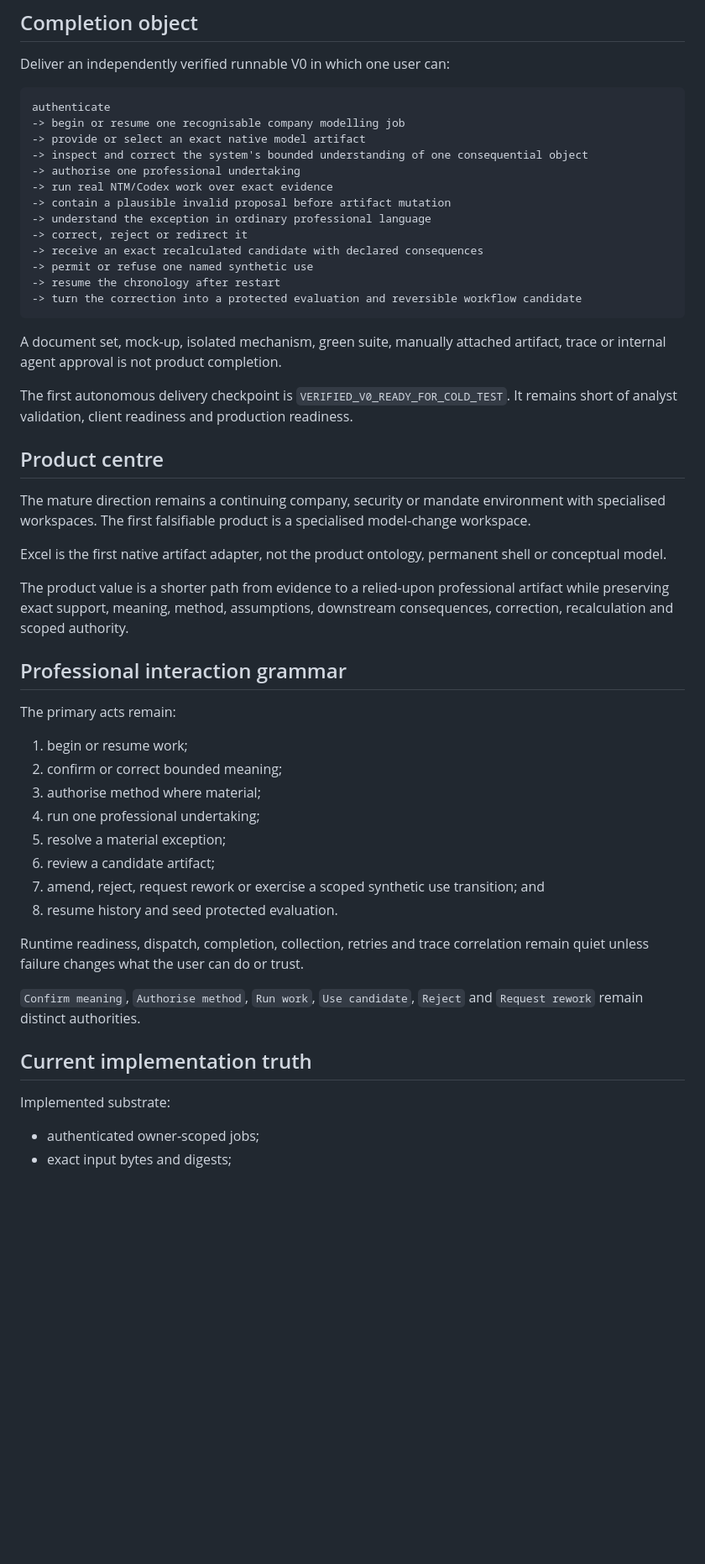
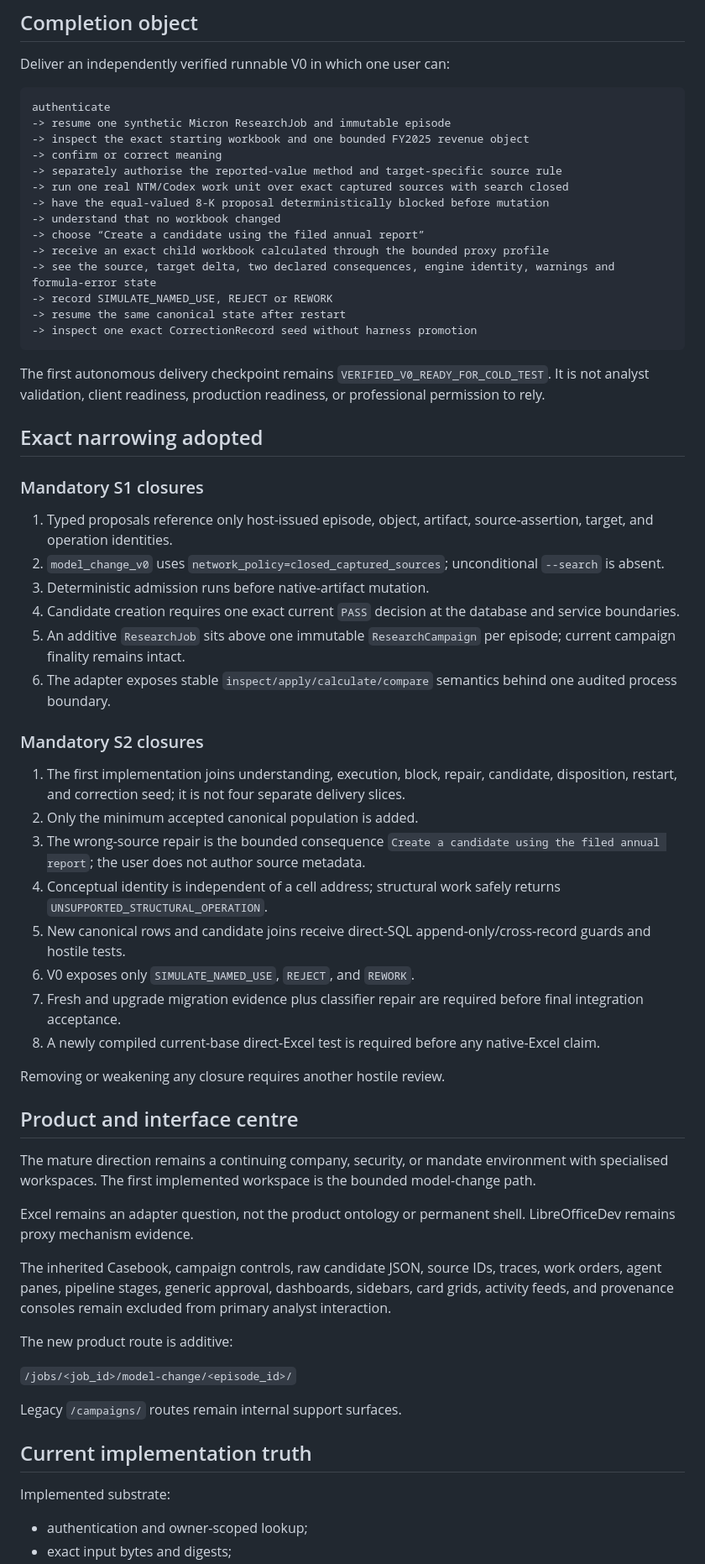
Before and after one commit to TJ4519/equities-research-cognition, a Markdown page: docs/pro/CURRENT_SEMANTIC_CHECKPOINT.md, the part around one of its changes. Shown at 84% size. Drawn GitHub-style; blank space fills up the shorter version.

````diff
--- a/docs/pro/CURRENT_SEMANTIC_CHECKPOINT.md
+++ b/docs/pro/CURRENT_SEMANTIC_CHECKPOINT.md
@@ -53,52 +56,64 @@ Deliver an independently verified runnable V0 in which one user can:
 
 ```text
 authenticate
--> begin or resume one recognisable company modelling job
--> provide or select an exact native model artifact
--> inspect and correct the system's bounded understanding of one consequential object
--> authorise one professional undertaking
--> run real NTM/Codex work over exact evidence
--> contain a plausible invalid proposal before artifact mutation
--> understand the exception in ordinary professional language
--> correct, reject or redirect it
--> receive an exact recalculated candidate with declared consequences
--> permit or refuse one named synthetic use
--> resume the chronology after restart
--> turn the correction into a protected evaluation and reversible workflow candidate
+-> resume one synthetic Micron ResearchJob and immutable episode
+-> inspect the exact starting workbook and one bounded FY2025 revenue object
+-> confirm or correct meaning
+-> separately authorise the reported-value method and target-specific source rule
+-> run one real NTM/Codex work unit over exact captured sources with search closed
+-> have the equal-valued 8-K proposal deterministically blocked before mutation
+-> understand that no workbook changed
+-> choose “Create a candidate using the filed annual report”
+-> receive an exact child workbook calculated through the bounded proxy profile
+-> see the source, target delta, two declared consequences, engine identity, warnings and formula-error state
+-> record SIMULATE_NAMED_USE, REJECT or REWORK
+-> resume the same canonical state after restart
+-> inspect one exact CorrectionRecord seed without harness promotion
 ```
 
-A document set, mock-up, isolated mechanism, green suite, manually attached artifact, trace or internal agent approval is not product completion.
+The first autonomous delivery checkpoint remains `VERIFIED_V0_READY_FOR_COLD_TEST`. It is not analyst validation, client readiness, production readiness, or professional permission to rely.
 
-The first autonomous delivery checkpoint is `VERIFIED_V0_READY_FOR_COLD_TEST`. It remains short of analyst validation, client readiness and production readiness.
+## Exact narrowing adopted
 
-## Product centre
+### Mandatory S1 closures
 
-The mature direction remains a continuing company, security or mandate environment with specialised workspaces. The first falsifiable product is a specialised model-change workspace.
+1. Typed proposals reference only host-issued episode, object, artifact, source-assertion, target, and operation identities.
+2. `model_change_v0` uses `network_policy=closed_captured_sources`; unconditional `--search` is absent.
+3. Deterministic admission runs before native-artifact mutation.
+4. Candidate creation requires one exact current `PASS` decision at the database and service boundaries.
+5. An additive `ResearchJob` sits above one immutable `ResearchCampaign` per episode; current campaign finality remains intact.
+6. The adapter exposes stable `inspect/apply/calculate/compare` semantics behind one audited process boundary.
 
-Excel is the first native artifact adapter, not the product ontology, permanent shell or conceptual model.
+### Mandatory S2 closures
 
-The product value is a shorter path from evidence to a relied-upon professional artifact while preserving exact support, meaning, method, assumptions, downstream consequences, correction, recalculation and scoped authority.
+1. The first implementation joins understanding, execution, block, repair, candidate, disposition, restart, and correction seed; it is not four separate delivery slices.
+2. Only the minimum accepted canonical population is added.
+3. The wrong-source repair is the bounded consequence `Create a candidate using the filed annual report`; the user does not author source metadata.
+4. Conceptual identity is independent of a cell address; structural work safely returns `UNSUPPORTED_STRUCTURAL_OPERATION`.
+5. New canonical rows and candidate joins receive direct-SQL append-only/cross-record guards and hostile tests.
+6. V0 exposes only `SIMULATE_NAMED_USE`, `REJECT`, and `REWORK`.
+7. Fresh and upgrade migration evidence plus classifier repair are required before final integration acceptance.
+8. A newly compiled current-base direct-Excel test is required before any native-Excel claim.
 
-## Professional interaction grammar
+Removing or weakening any closure requires another hostile review.
 
-The primary acts remain:
+## Product and interface centre
 
-1. begin or resume work;
-2. confirm or correct bounded meaning;
-3. authorise method where material;
-4. run one professional undertaking;
-5. resolve a material exception;
-6. review a candidate artifact;
-7. amend, reject, request rework or exercise a scoped synthetic use transition; and
-8. resume history and seed protected evaluation.
+The mature direction remains a continuing company, security, or mandate environment with specialised workspaces. The first implemented workspace is the bounded model-change path.
 
-Runtime readiness, dispatch, completion, collection, retries and trace correlation remain quiet unless failure changes what the user can do or trust.
+Excel remains an adapter question, not the product ontology or permanent shell. LibreOfficeDev remains proxy mechanism evidence.
 
-`Confirm meaning`, `Authorise method`, `Run work`, `Use candidate`, `Reject` and `Request rework` remain distinct authorities.
+The inherited Casebook, campaign controls, raw candidate JSON, source IDs, traces, work orders, agent panes, pipeline stages, generic approval, dashboards, sidebars, card grids, activity feeds, and provenance consoles remain excluded from primary analyst interaction.
+
+The new product route is additive:
+
+`/jobs/<job_id>/model-change/<episode_id>/`
+
+Legacy `/campaigns/` routes remain internal support surfaces.
 
 ## Current implementation truth
 
 Implemented substrate:
 
-- authenticated owner-scoped jobs;
+- authentication and owner-scoped lookup;
 - exact input bytes and digests;
````
Also changed, not shown: other parts of docs/pro/CURRENT_SEMANTIC_CHECKPOINT.md (+97 -137 lines).
